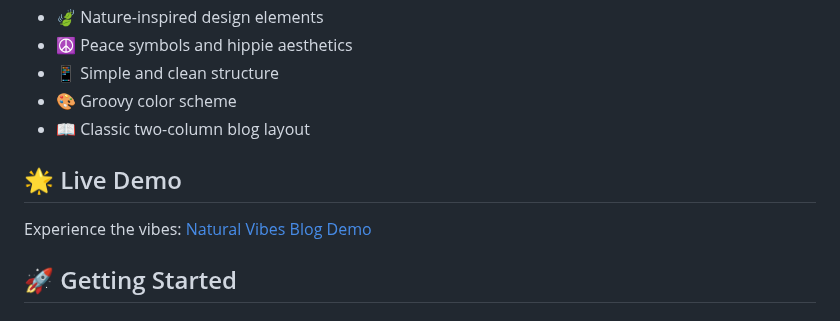
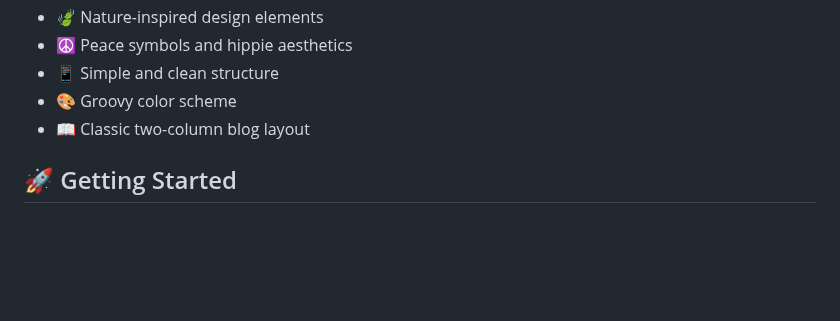
Before and after one commit to iamKuff/NaturalVibesBlog, a Markdown page: README.md, the part around one of its changes. Drawn GitHub-style; blank space fills up the shorter version.

```diff
--- a/README.md
+++ b/README.md
@@ -14,10 +14,6 @@ A groovy, retro-styled blog template inspired by early 2000s web design and hipp
 * 📱 Simple and clean structure
 * 🎨 Groovy color scheme
 * 📖 Classic two-column blog layout
-
-## 🌟 Live Demo
-
-Experience the vibes: [Natural Vibes Blog Demo](iamkuff.github.io/NaturalVibesBlog/)
 
 ## 🚀 Getting Started
 
```
Also changed, not shown: other parts of README.md (+1 -1 lines).
